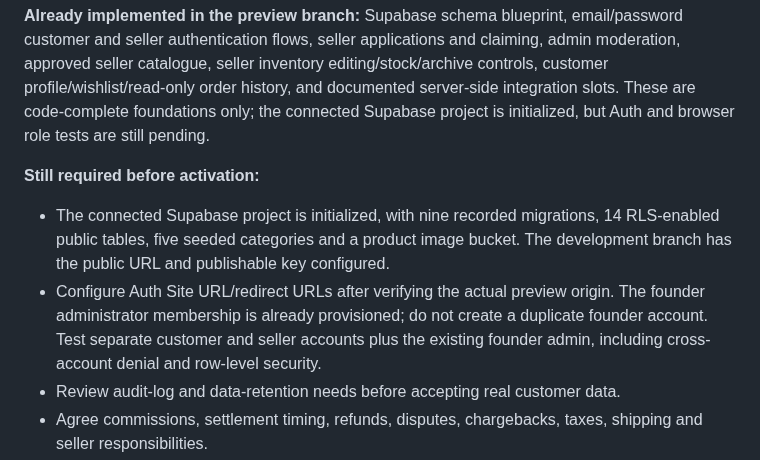
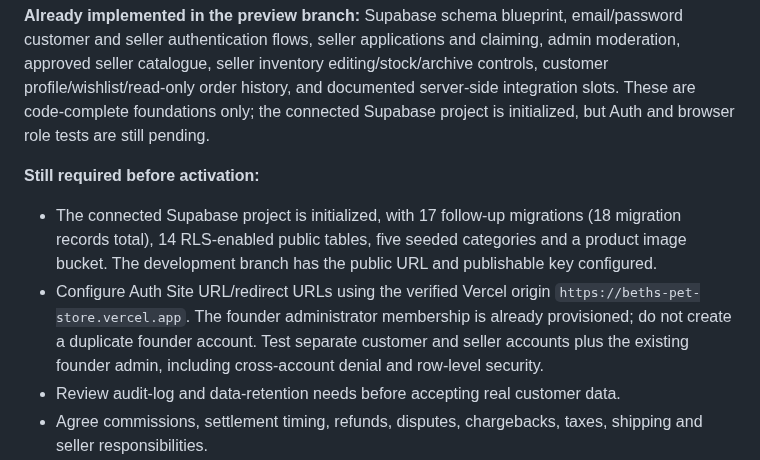
Before and after one commit to Marfenckysbot/Beths-pet-store, a Markdown page: docs/LOW-COST-PRELAUNCH-ROADMAP.md, the part around the change. GitHub-like rendering.

Commit message:
Update prelaunch roadmap with verified Supabase and Vercel state

```diff
--- a/docs/LOW-COST-PRELAUNCH-ROADMAP.md
+++ b/docs/LOW-COST-PRELAUNCH-ROADMAP.md
@@ -42,8 +42,8 @@ For the initial pilot, use manual confirmation and a secure business-owned workf
 **Already implemented in the preview branch:** Supabase schema blueprint, email/password customer and seller authentication flows, seller applications and claiming, admin moderation, approved seller catalogue, seller inventory editing/stock/archive controls, customer profile/wishlist/read-only order history, and documented server-side integration slots. These are code-complete foundations only; the connected Supabase project is initialized, but Auth and browser role tests are still pending.
 
 **Still required before activation:**
-- The connected Supabase project is initialized, with nine recorded migrations, 14 RLS-enabled public tables, five seeded categories and a product image bucket. The development branch has the public URL and publishable key configured.
-- Configure Auth Site URL/redirect URLs after verifying the actual preview origin. The founder administrator membership is already provisioned; do not create a duplicate founder account. Test separate customer and seller accounts plus the existing founder admin, including cross-account denial and row-level security.
+- The connected Supabase project is initialized, with 17 follow-up migrations (18 migration records total), 14 RLS-enabled public tables, five seeded categories and a product image bucket. The development branch has the public URL and publishable key configured.
+- Configure Auth Site URL/redirect URLs using the verified Vercel origin `https://beths-pet-store.vercel.app`. The founder administrator membership is already provisioned; do not create a duplicate founder account. Test separate customer and seller accounts plus the existing founder admin, including cross-account denial and row-level security.
 - Review audit-log and data-retention needs before accepting real customer data.
 - Agree commissions, settlement timing, refunds, disputes, chargebacks, taxes, shipping and seller responsibilities.
 - Implement trusted server-side order creation, payment initiation and signed/idempotent payment webhooks only after merchant onboarding and legal/operational approval.
```
